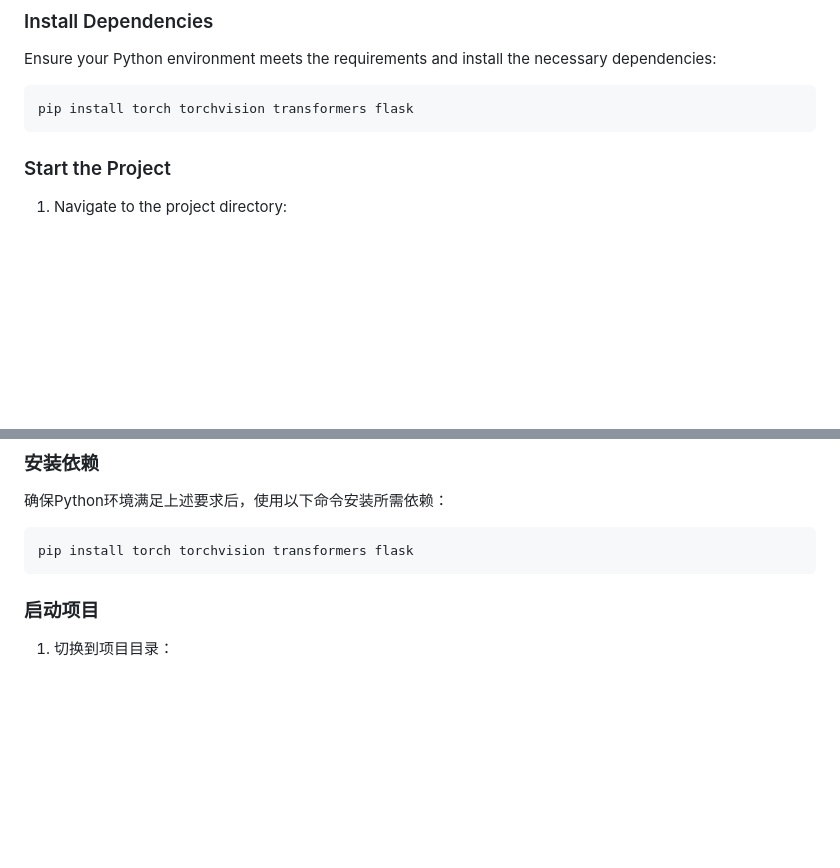
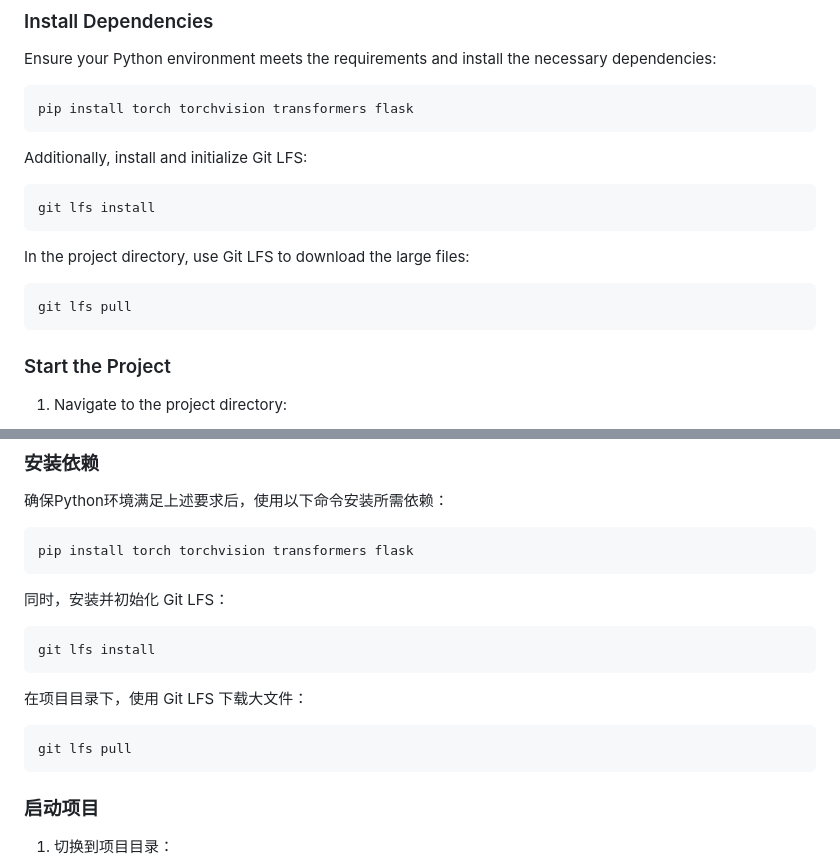
Before and after one commit to ManiaAmaeOvo/vit_dogs_classifier, a Markdown page: README.md, 2 parts joined by grey strips. Drawn GitHub-style; blank space fills up the shorter version.

````diff
--- a/README.md
+++ b/README.md
@@ -49,6 +49,18 @@ Ensure your Python environment meets the requirements and install the necessary
 
 ```bash
 pip install torch torchvision transformers flask
+```
+
+Additionally, install and initialize Git LFS:
+
+```bash
+git lfs install
+```
+
+In the project directory, use Git LFS to download the large files:
+
+```bash
+git lfs pull
 ```
 
 ### Start the Project
@@ -158,6 +170,18 @@ The frontend mouse trail effect design is inspired by: [Chokcoco CodePen](https:
 pip install torch torchvision transformers flask
 ```
 
+同时，安装并初始化 Git LFS：
+
+```bash
+git lfs install
+```
+
+在项目目录下，使用 Git LFS 下载大文件：
+
+```bash
+git lfs pull
+```
+
 ### 启动项目
 
 1. 切换到项目目录：
````
